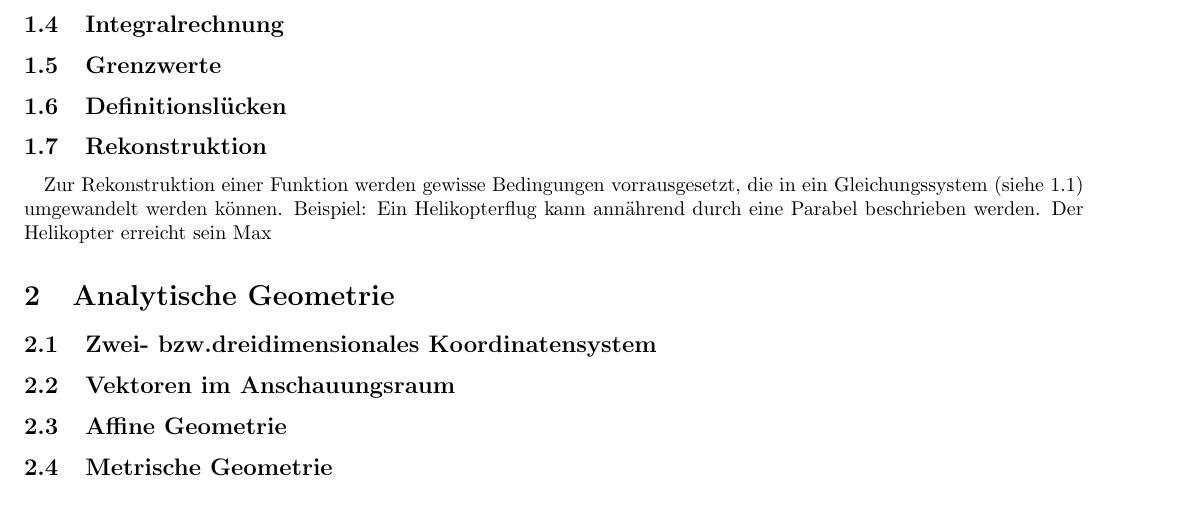
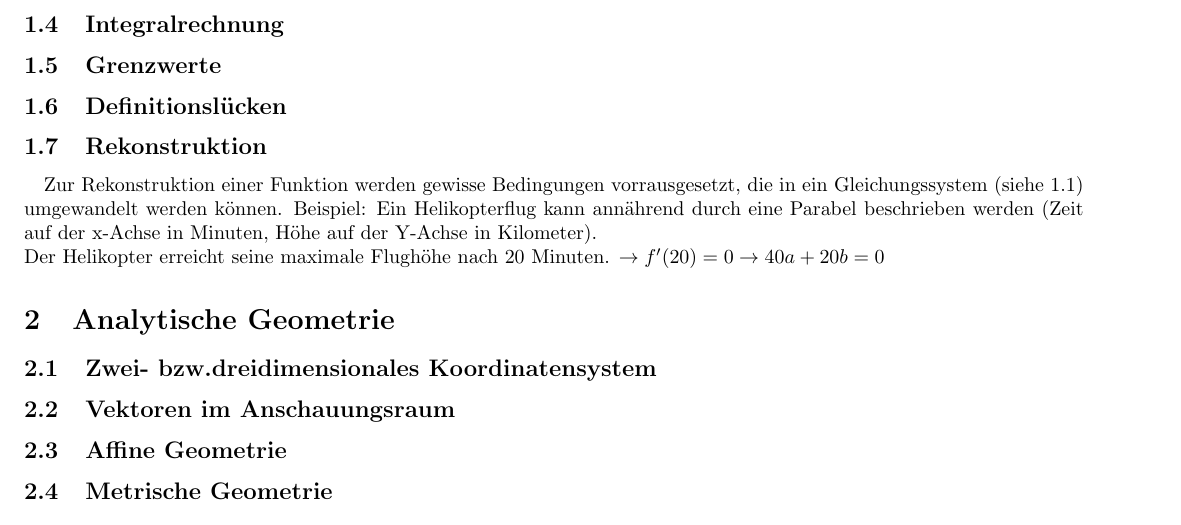
Before and after one commit to stuhlprobe/Mathe, a LaTeX paper (Zusammenfassungen - LaTex/MatheAbiMain.tex): part of page 3 of 3, cut so that both start at the same text. Compiled offline with pdfLaTeX.

Commit message:
Noch einer

```diff
--- a/Zusammenfassungen - LaTex/MatheAbiMain.tex
+++ b/Zusammenfassungen - LaTex/MatheAbiMain.tex
@@ -89,8 +89,8 @@ Differenzialquotient:
 \subsection{Rekonstruktion}\label{Rekonstruktion}
 \paragraph{}
 Zur Rekonstruktion einer Funktion werden gewisse Bedingungen vorrausgesetzt, die in ein Gleichungssystem (siehe \ref{Gleichungssysteme}) umgewandelt werden können.
-Beispiel: Ein Helikopterflug kann annährend durch eine Parabel beschrieben werden.
-Der Helikopter erreicht sein Max
+Beispiel: Ein Helikopterflug kann annährend durch eine Parabel beschrieben werden (Zeit auf der x-Achse in Minuten, Höhe auf der Y-Achse in Kilometer). \\
+Der Helikopter erreicht seine maximale Flughöhe nach 20 Minuten. $ \rightarrow f'(20)=0 \rightarrow 40a+20b=0$
 
 \section{Analytische Geometrie}
 \subsection{Zwei- bzw.dreidimensionales Koordinatensystem}
```
Also changed, not shown: Zusammenfassungen - LaTex/MatheAbiMain.pdf, 4 other files.
